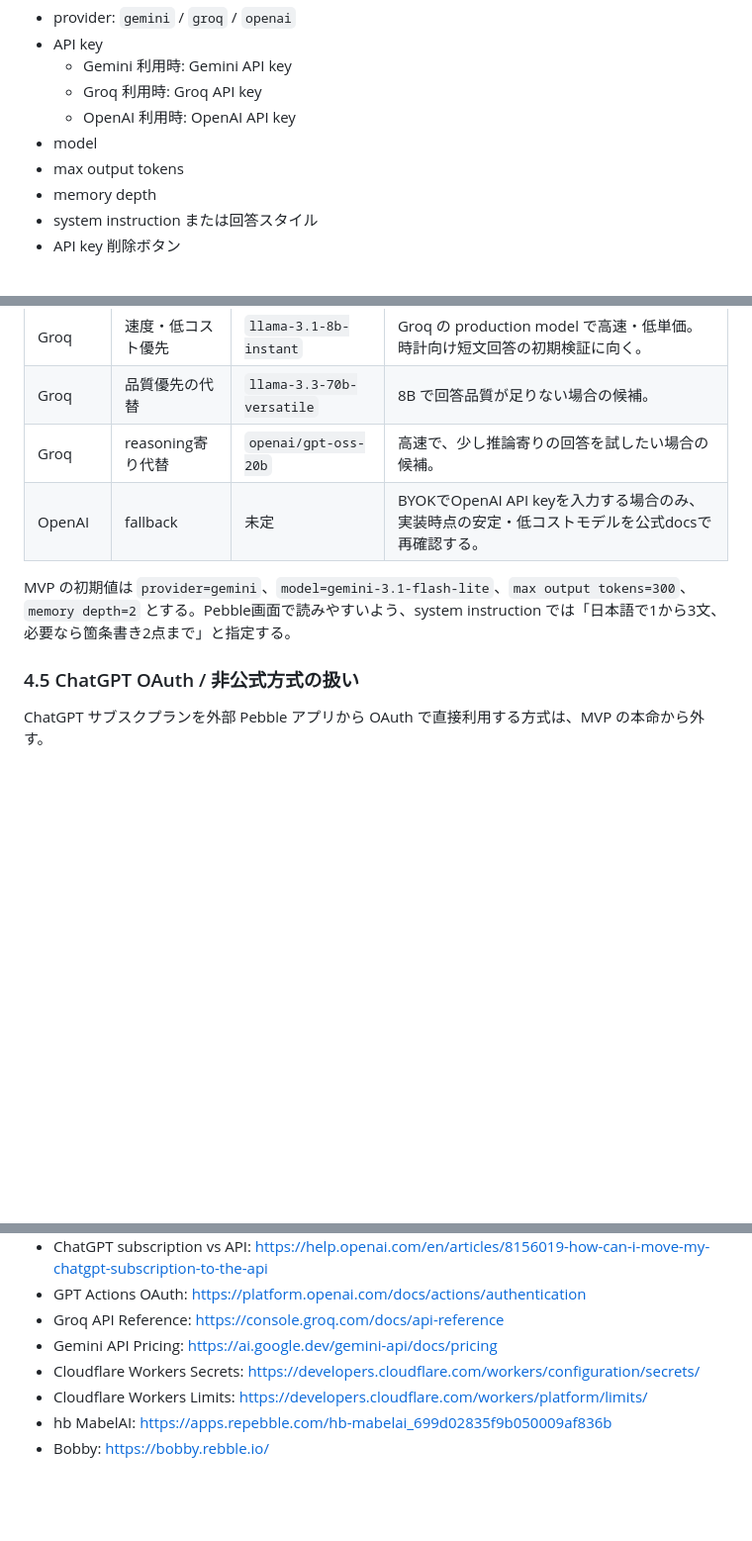
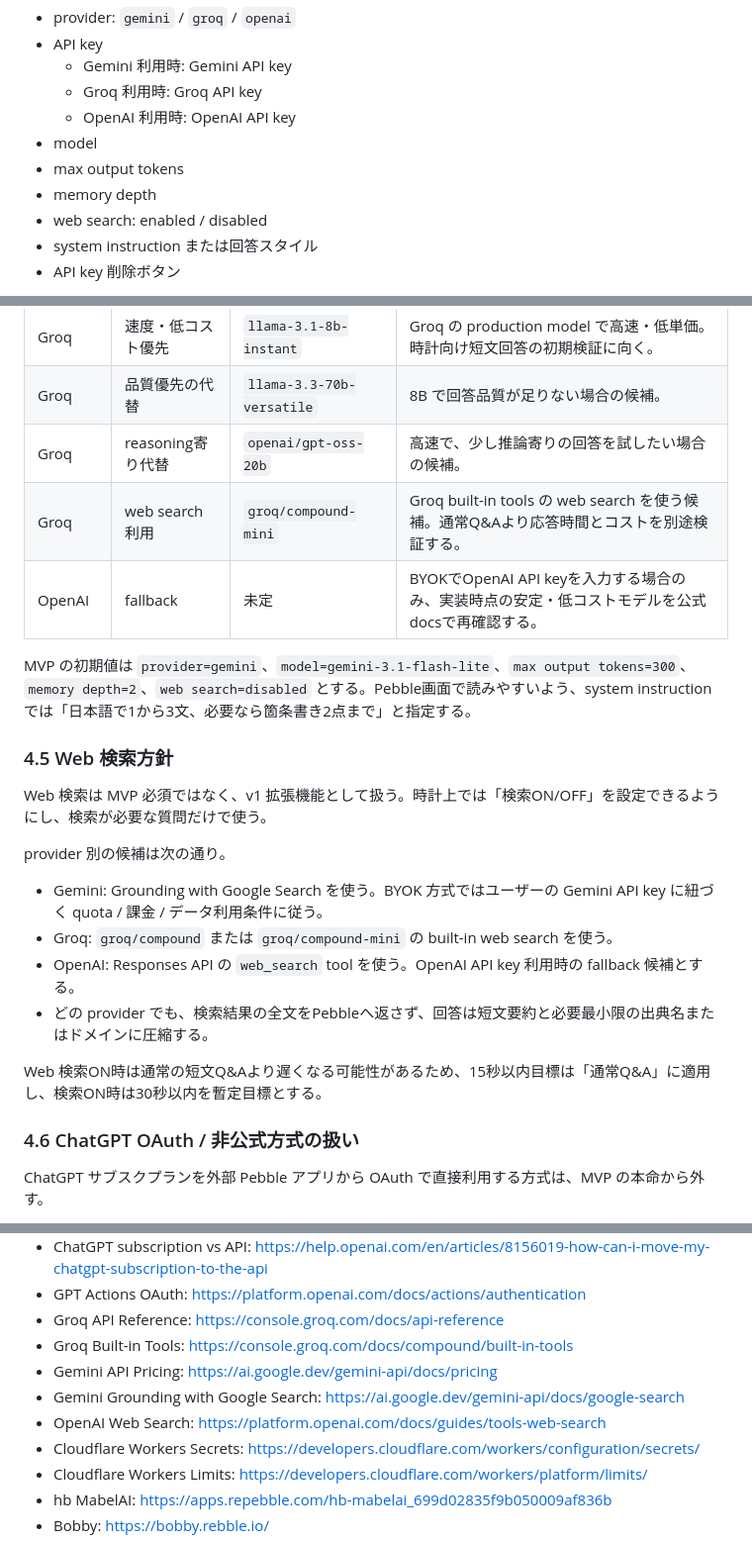
Before and after one commit to s-titanium-74/ask-pebble, a Markdown page: docs/requirements.md, 3 parts joined by grey strips. Shown at 99% size. Rendered like a GitHub page; blank space fills up the shorter version.

Commit message:
Add web search requirements

```diff
--- a/docs/requirements.md
+++ b/docs/requirements.md
@@ -69,6 +69,7 @@ Pebble app の設定画面で、次の項目を入力・保存できるように
 - model
 - max output tokens
 - memory depth
+- web search: enabled / disabled
 - system instruction または回答スタイル
 - API key 削除ボタン
 
@@ -165,11 +166,25 @@ MVP のデフォルトモデルは、短文Q&Aでの速度、無料枠、低コ
 | Groq | 速度・低コスト優先 | `llama-3.1-8b-instant` | Groq の production model で高速・低単価。時計向け短文回答の初期検証に向く。 |
 | Groq | 品質優先の代替 | `llama-3.3-70b-versatile` | 8B で回答品質が足りない場合の候補。 |
 | Groq | reasoning寄り代替 | `openai/gpt-oss-20b` | 高速で、少し推論寄りの回答を試したい場合の候補。 |
+| Groq | web search利用 | `groq/compound-mini` | Groq built-in tools の web search を使う候補。通常Q&Aより応答時間とコストを別途検証する。 |
 | OpenAI | fallback | 未定 | BYOKでOpenAI API keyを入力する場合のみ、実装時点の安定・低コストモデルを公式docsで再確認する。 |
 
-MVP の初期値は `provider=gemini`、`model=gemini-3.1-flash-lite`、`max output tokens=300`、`memory depth=2` とする。Pebble画面で読みやすいよう、system instruction では「日本語で1から3文、必要なら箇条書き2点まで」と指定する。
+MVP の初期値は `provider=gemini`、`model=gemini-3.1-flash-lite`、`max output tokens=300`、`memory depth=2`、`web search=disabled` とする。Pebble画面で読みやすいよう、system instruction では「日本語で1から3文、必要なら箇条書き2点まで」と指定する。
 
-### 4.5 ChatGPT OAuth / 非公式方式の扱い
+### 4.5 Web 検索方針
+
+Web 検索は MVP 必須ではなく、v1 拡張機能として扱う。時計上では「検索ON/OFF」を設定できるようにし、検索が必要な質問だけで使う。
+
+provider 別の候補は次の通り。
+
+- Gemini: Grounding with Google Search を使う。BYOK 方式ではユーザーの Gemini API key に紐づく quota / 課金 / データ利用条件に従う。
+- Groq: `groq/compound` または `groq/compound-mini` の built-in web search を使う。
+- OpenAI: Responses API の `web_search` tool を使う。OpenAI API key 利用時の fallback 候補とする。
+- どの provider でも、検索結果の全文をPebbleへ返さず、回答は短文要約と必要最小限の出典名またはドメインに圧縮する。
+
+Web 検索ON時は通常の短文Q&Aより遅くなる可能性があるため、15秒以内目標は「通常Q&A」に適用し、検索ON時は30秒以内を暫定目標とする。
+
+### 4.6 ChatGPT OAuth / 非公式方式の扱い
 
 ChatGPT サブスクプランを外部 Pebble アプリから OAuth で直接利用する方式は、MVP の本命から外す。
 
@@ -297,7 +315,10 @@ Pebble / RePebble ecosystem には、すでに近いカテゴリのアプリが
 - ChatGPT subscription vs API: https://help.openai.com/en/articles/8156019-how-can-i-move-my-chatgpt-subscription-to-the-api
 - GPT Actions OAuth: https://platform.openai.com/docs/actions/authentication
 - Groq API Reference: https://console.groq.com/docs/api-reference
+- Groq Built-in Tools: https://console.groq.com/docs/compound/built-in-tools
 - Gemini API Pricing: https://ai.google.dev/gemini-api/docs/pricing
+- Gemini Grounding with Google Search: https://ai.google.dev/gemini-api/docs/google-search
+- OpenAI Web Search: https://platform.openai.com/docs/guides/tools-web-search
 - Cloudflare Workers Secrets: https://developers.cloudflare.com/workers/configuration/secrets/
 - Cloudflare Workers Limits: https://developers.cloudflare.com/workers/platform/limits/
 - hb MabelAI: https://apps.repebble.com/hb-mabelai_699d02835f9b050009af836b
```
Also changed, not shown: other parts of docs/requirements.md (+3 -0 lines).
